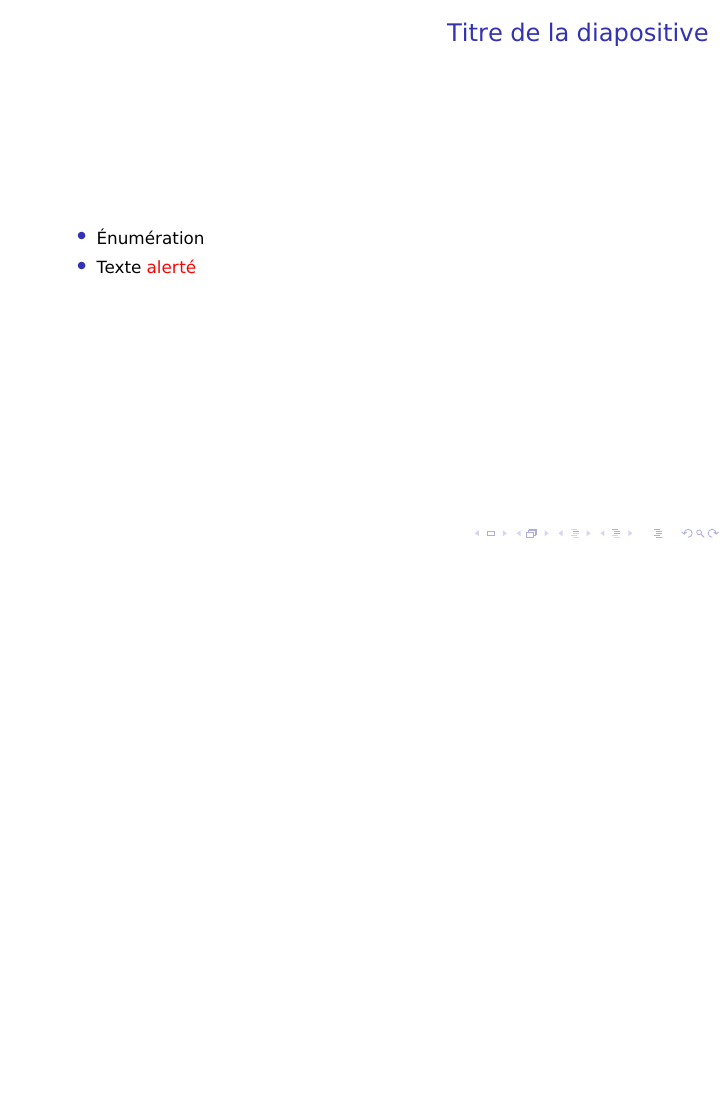
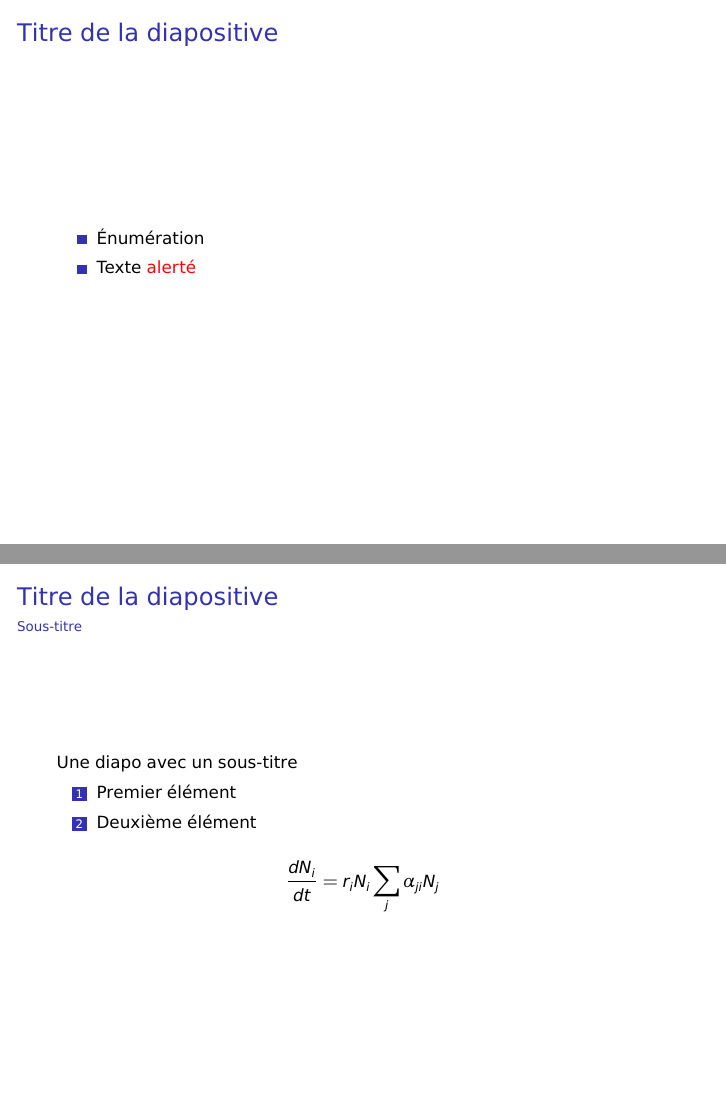
Before and after one commit to SteveViss/Rimouski, LaTeX slides (example-slides.tex, which reads beamerthemeRimouski.sty, eecslides.cls): page 2 of 2 before the commit and pages 2 and 3 of 3 after it, the two joined at a grey line, the shorter picture padded with empty space. Compiled offline with pdfLaTeX.

Commit message:
File structure in place

```diff
--- a/beamerthemeRimouski.sty
+++ b/beamerthemeRimouski.sty
@@ -0,0 +1,9 @@
+\mode<presentation>
+
+\useoutertheme{default}
+\useinnertheme{rectangles}
+
+\beamertemplatenavigationsymbolsempty
+
+\mode
+<all>
--- a/eecslides.cls
+++ b/eecslides.cls
@@ -9,4 +9,4 @@
 \RequirePackage[charter]{mathdesign}
 \RequirePackage{berasans}
 
-\usetheme{Pittsburgh}
+\usetheme{Rimouski}
--- a/example-slides.tex
+++ b/example-slides.tex
@@ -19,4 +19,16 @@
 
 	\end{frame}
 
+	\begin{frame}{Titre de la diapositive}{Sous-titre}
+		Une diapo avec un sous-titre
+
+		\begin{enumerate}
+			\item Premier élément
+			\item Deuxième élément
+		\end{enumerate}
+
+		$$\frac{dN_i}{dt} = r_iN_i\sum_j\alpha_{ji}N_j$$
+
+	\end{frame}
+
 \end{document}
```
Also changed, not shown: example-slides.pdf.
